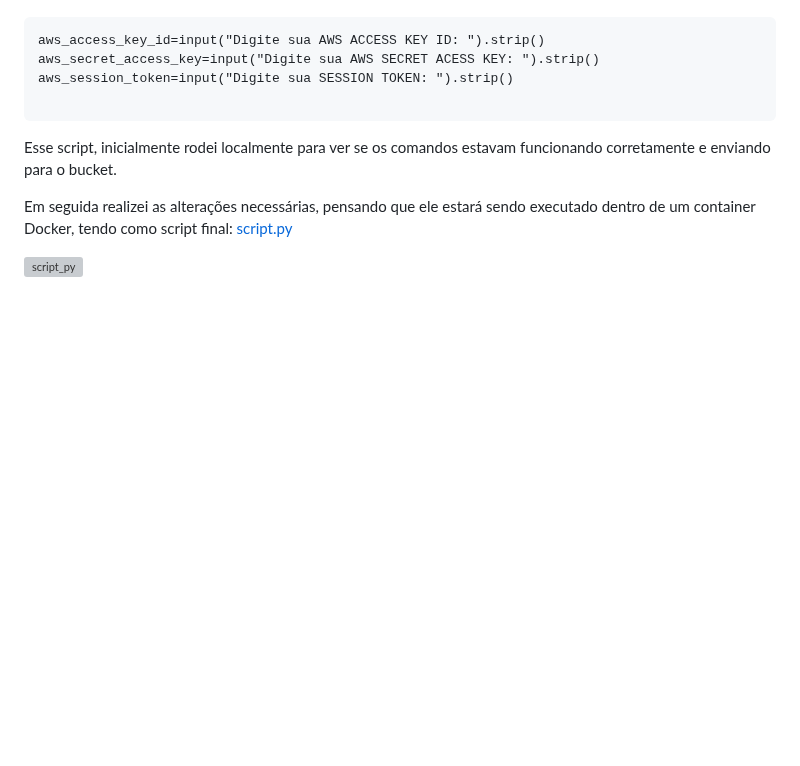
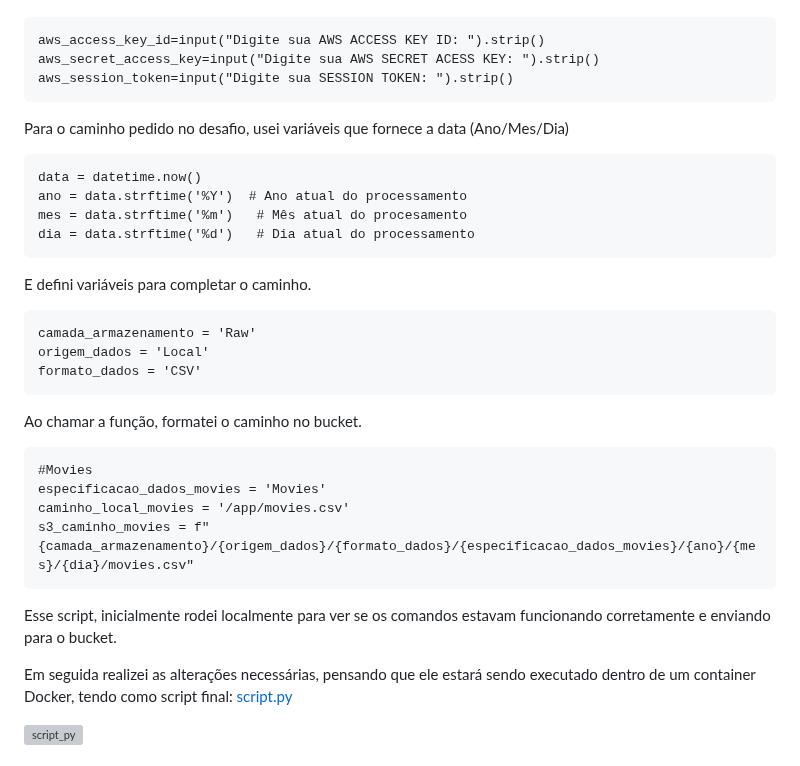
Before and after one commit to RafaelaCGomes/PB-RAFAELA-CAROLINE-GOMES, a Markdown page: Sprint 6/Desafio/README.md, the part around the change. Rendered like a GitHub page; blank space fills up the shorter version; grey boxes are pictures that could not be loaded.

Commit message:
Atualização readme

`````diff
--- a/Sprint 6/Desafio/README.md
+++ b/Sprint 6/Desafio/README.md
@@ -54,8 +54,33 @@ Ao criar o script, pensei em formas de não deixar as credenciais expostas no c
 aws_access_key_id=input("Digite sua AWS ACCESS KEY ID: ").strip()
 aws_secret_access_key=input("Digite sua AWS SECRET ACESS KEY: ").strip()
 aws_session_token=input("Digite sua SESSION TOKEN: ").strip()
+````
 
-````
+Para o caminho pedido no desafio, usei variáveis que fornece a data (Ano/Mes/Dia)
+
+```
+data = datetime.now()
+ano = data.strftime('%Y')  # Ano atual do processamento
+mes = data.strftime('%m')   # Mês atual do procesamento
+dia = data.strftime('%d')   # Dia atual do processamento
+```
+
+E defini variáveis para completar o caminho.
+
+```
+camada_armazenamento = 'Raw'
+origem_dados = 'Local'
+formato_dados = 'CSV'
+```
+
+Ao chamar a função, formatei o caminho no bucket.
+
+```
+#Movies
+especificacao_dados_movies = 'Movies'
+caminho_local_movies = '/app/movies.csv'
+s3_caminho_movies = f"{camada_armazenamento}/{origem_dados}/{formato_dados}/{especificacao_dados_movies}/{ano}/{mes}/{dia}/movies.csv"
+```
 
 Esse script, inicialmente rodei localmente para ver se os comandos estavam funcionando corretamente e enviando para o bucket.
 
`````
